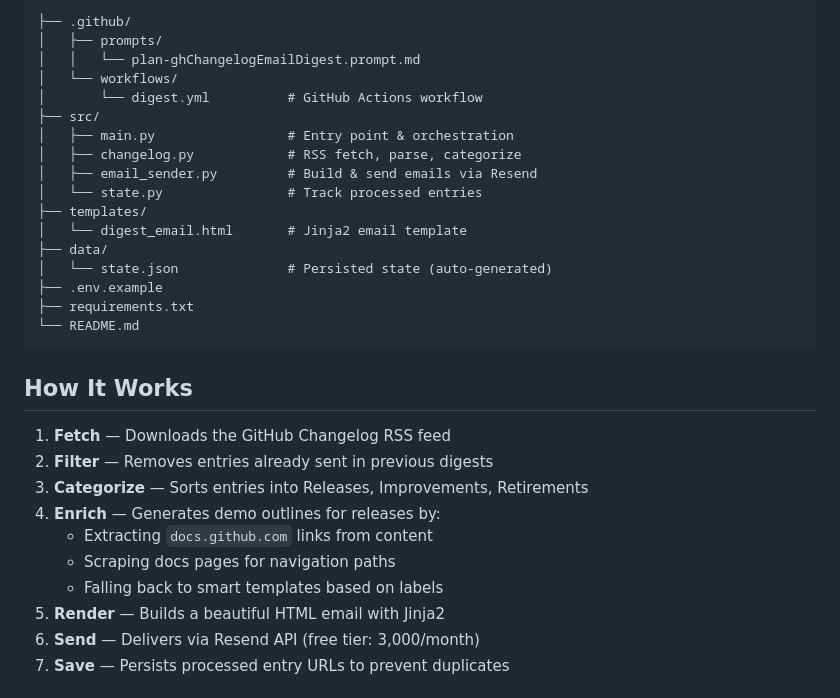
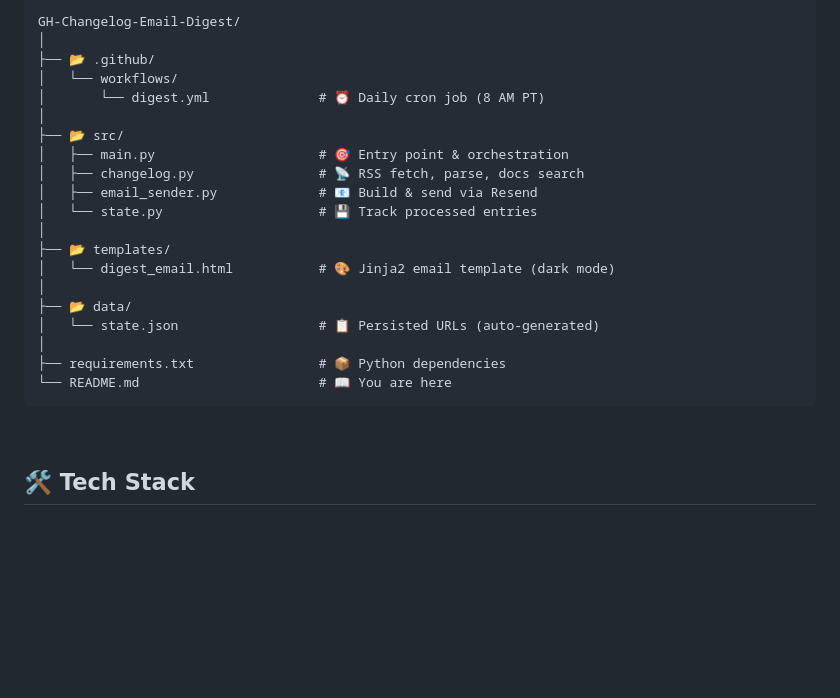
Before and after one commit to franktomasello/GH-Changelog-Email-Digest, a Markdown page: README.md, the part around one of its changes. GitHub-like rendering; blank space fills up the shorter version.

````diff
--- a/README.md
+++ b/README.md
@@ -86,34 +171,28 @@ You can also trigger the workflow manually from the **Actions** tab with options
 
 ```
-├── .github/
-│   ├── prompts/
-│   │   └── plan-ghChangelogEmailDigest.prompt.md
+GH-Changelog-Email-Digest/
+│
+├── 📂 .github/
 │   └── workflows/
-│       └── digest.yml          # GitHub Actions workflow
-├── src/
-│   ├── main.py                 # Entry point & orchestration
-│   ├── changelog.py            # RSS fetch, parse, categorize
-│   ├── email_sender.py         # Build & send emails via Resend
-│   └── state.py                # Track processed entries
-├── templates/
-│   └── digest_email.html       # Jinja2 email template
-├── data/
-│   └── state.json              # Persisted state (auto-generated)
-├── .env.example
-├── requirements.txt
-└── README.md
+│       └── digest.yml              # ⏰ Daily cron job (8 AM PT)
+│
+├── 📂 src/
+│   ├── main.py                     # 🎯 Entry point & orchestration
+│   ├── changelog.py                # 📡 RSS fetch, parse, docs search
+│   ├── email_sender.py             # 📧 Build & send via Resend
+│   └── state.py                    # 💾 Track processed entries
+│
+├── 📂 templates/
+│   └── digest_email.html           # 🎨 Jinja2 email template (dark mode)
+│
+├── 📂 data/
+│   └── state.json                  # 📋 Persisted URLs (auto-generated)
+│
+├── requirements.txt                # 📦 Python dependencies
+└── README.md                       # 📖 You are here
 ```
 
-## How It Works
+<br />
 
-1. **Fetch** — Downloads the GitHub Changelog RSS feed
-2. **Filter** — Removes entries already sent in previous digests
-3. **Categorize** — Sorts entries into Releases, Improvements, Retirements
-4. **Enrich** — Generates demo outlines for releases by:
-   - Extracting `docs.github.com` links from content
-   - Scraping docs pages for navigation paths
-   - Falling back to smart templates based on labels
-5. **Render** — Builds a beautiful HTML email with Jinja2
-6. **Send** — Delivers via Resend API (free tier: 3,000/month)
-7. **Save** — Persists processed entry URLs to prevent duplicates
+## 🛠️ Tech Stack
 
````
Also changed, not shown: other parts of README.md (+167 -54 lines).
